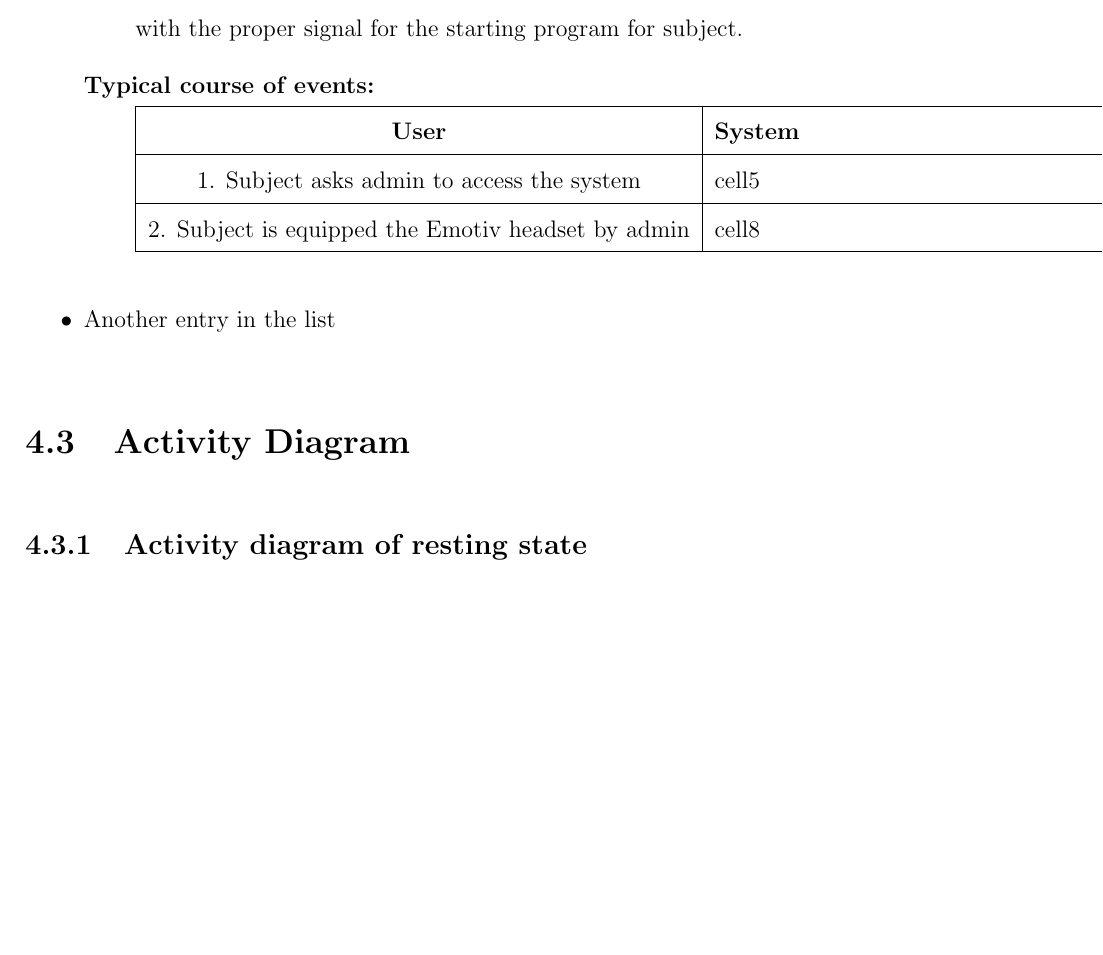
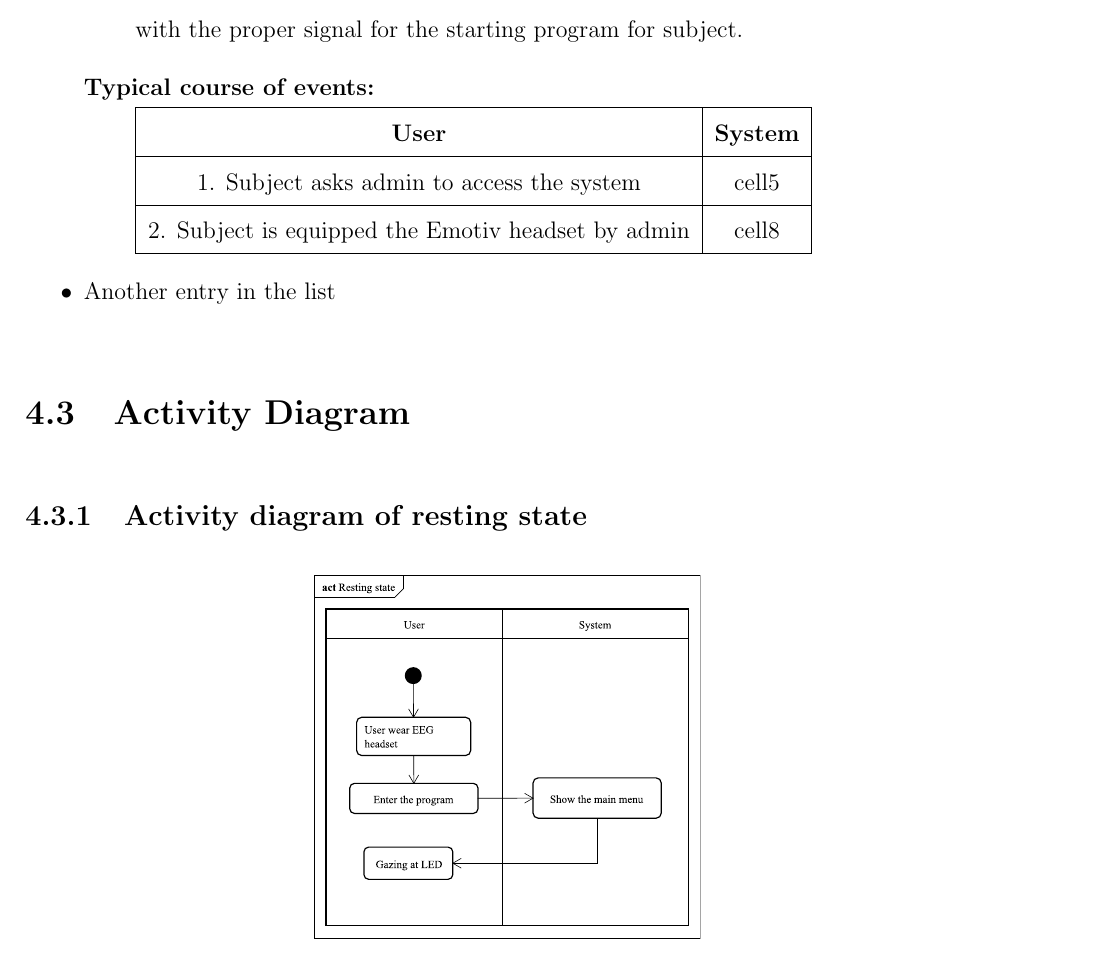
Before and after one commit to ioscarhunter/paper4, a LaTeX thesis (thesis.tex, which reads chapter4/requirement.tex): part of page 41 of 50, cut so that both start at the same text, the shorter picture padded with empty space. Compiled offline with pdfLaTeX.

Commit message:
txs auto checkin

```diff
--- a/chapter4/requirement.tex
+++ b/chapter4/requirement.tex
@@ -61,7 +61,7 @@ program for subject.
 {
 	\centering
 
-\begin{tabular}{ |c| m{8cm} | }
+\begin{tabular}{ |L| L | }
 
 \hline
 \textbf{User} & \textbf{System}  \tabularnewline
```
